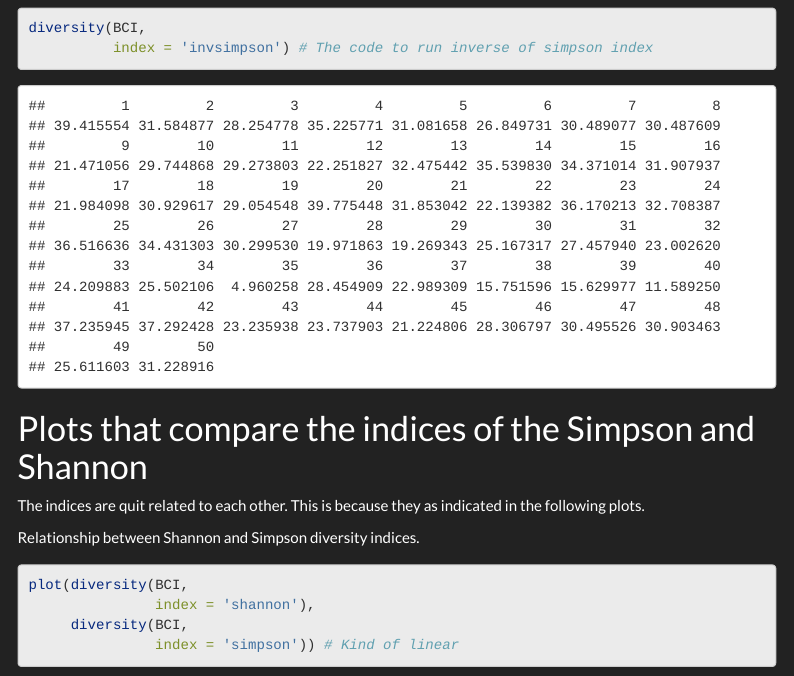
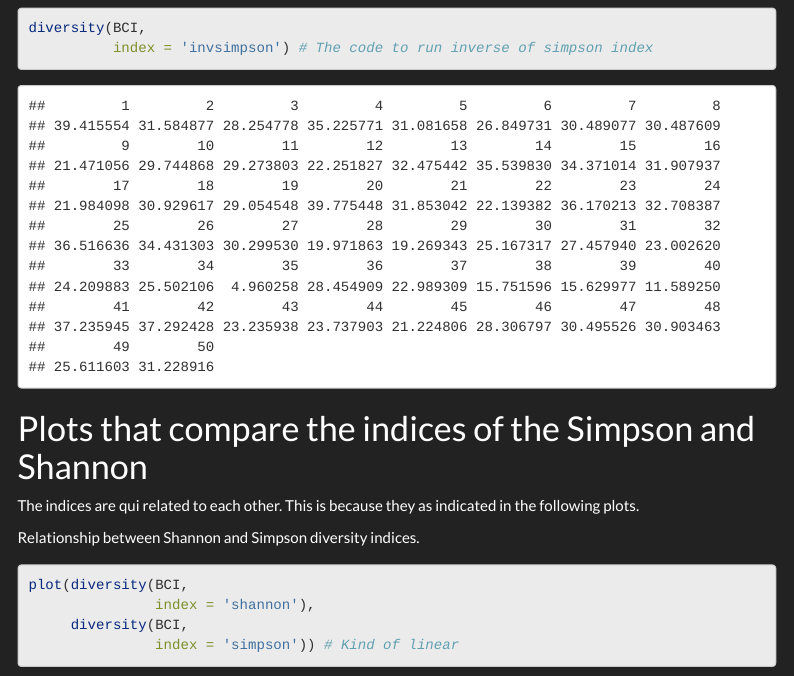
Before and after one commit to Wycology/vegan, an R Markdown document (vegan.Rmd): the page in a window 1100 px wide, from 3320 px down. Rendered offline with R 4.5, knitr and Pandoc, with nearby package versions; code that draws random numbers runs with fixed seeds of ours; menus at the side of the page are left out; long lines of code are wrapped.

```diff
--- a/vegan.Rmd
+++ b/vegan.Rmd
@@ -106,7 +106,7 @@
 
 # Plots that compare the indices of the Simpson and Shannon
 
-The indices are quit related to each other. This is because they as indicated in the following plots.
+The indices are qui related to each other. This is because they as indicated in the following plots.
 
 Relationship between Shannon and Simpson diversity indices.
 
```
